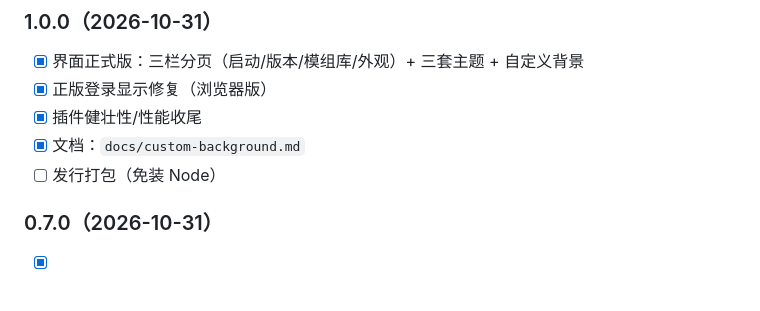
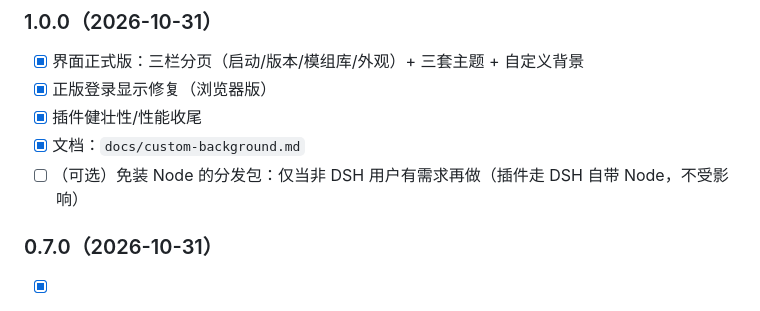
Before and after one commit to end876/dsh-mcl, a Markdown page: TODO.md, the part around the change. Rendered like a GitHub page.

```diff
--- a/TODO.md
+++ b/TODO.md
@@ -70,7 +70,7 @@
 - [x] 正版登录显示修复（浏览器版）
 - [x] 插件健壮性/性能收尾
 - [x] 文档：`docs/custom-background.md`
-- [ ] 发行打包（免装 Node）
+- [ ] （可选）免装 Node 的分发包：仅当非 DSH 用户有需求再做（插件走 DSH 自带 Node，不受影响）
 
 ### 0.7.0（2026-10-31）
 
```
Also changed, not shown: README.md (+1 -1 lines).
